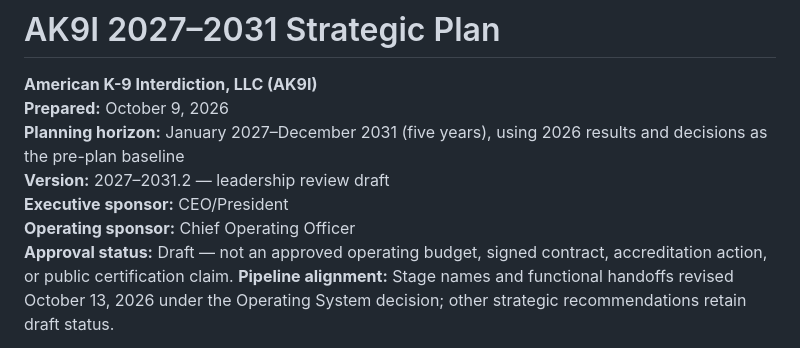
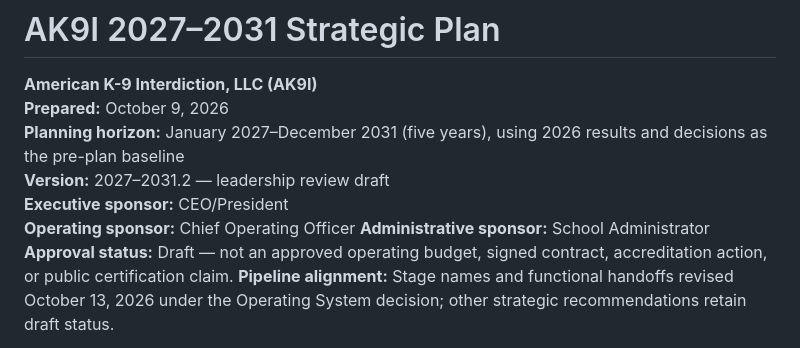
Before and after one commit to AccelAnalysis/AK9I-Operating-System, a Markdown page: strategy/AK9I-2027-2031-Strategic-Plan.md, the part around the change. Drawn GitHub-style.

Commit message:
Update strategic plan with administrative sponsor
Added administrative sponsor to the strategic plan document.

```diff
--- a/strategy/AK9I-2027-2031-Strategic-Plan.md
+++ b/strategy/AK9I-2027-2031-Strategic-Plan.md
@@ -6,6 +6,7 @@
 **Version:** 2027–2031.2 — leadership review draft
 **Executive sponsor:** CEO/President
 **Operating sponsor:** Chief Operating Officer
+**Administrative sponsor:** School Administrator
 **Approval status:** Draft — not an approved operating budget, signed contract, accreditation action, or public certification claim.
 **Pipeline alignment:** Stage names and functional handoffs revised October 13, 2026 under the Operating System decision; other strategic recommendations retain draft status.
 
```
